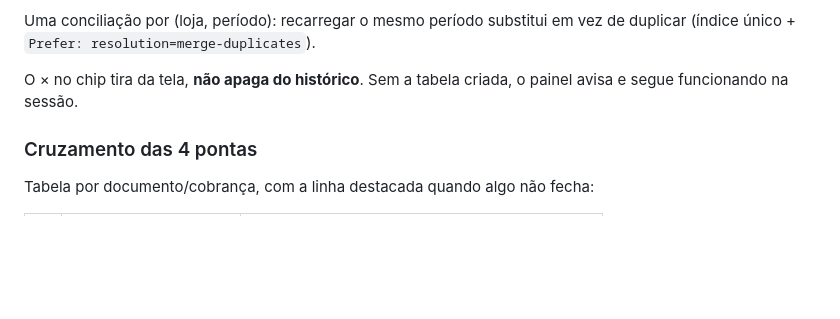
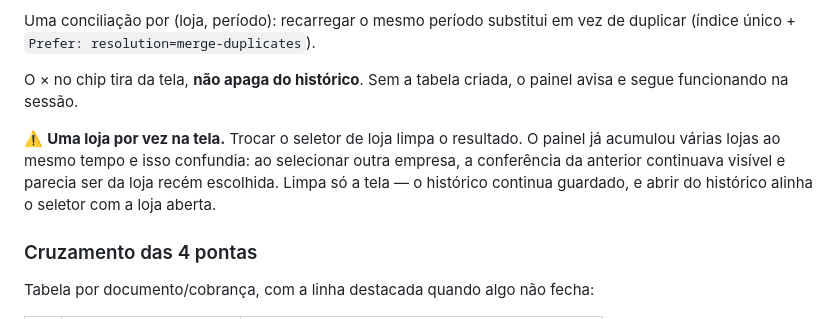
Before and after one commit to athilamgomes-ui/dashboard-equipe, a Markdown page: RUNBOOK_CONFERENCIA_CAIXA.md, the part around the change. Drawn GitHub-style; blank space fills up the shorter version.

Commit message:
runbook: registra a regra de uma loja por vez na tela
Co-Authored-By: Claude Opus 5 <noreply@anthropic.com>

```diff
--- a/RUNBOOK_CONFERENCIA_CAIXA.md
+++ b/RUNBOOK_CONFERENCIA_CAIXA.md
@@ -199,6 +199,11 @@ Uma conciliação por (loja, período): recarregar o mesmo período substitui em
 O × no chip tira da tela, **não apaga do histórico**. Sem a tabela criada, o painel avisa e
 segue funcionando na sessão.
 
+⚠️ **Uma loja por vez na tela.** Trocar o seletor de loja limpa o resultado. O painel já
+acumulou várias lojas ao mesmo tempo e isso confundia: ao selecionar outra empresa, a
+conferência da anterior continuava visível e parecia ser da loja recém escolhida. Limpa só a
+tela — o histórico continua guardado, e abrir do histórico alinha o seletor com a loja aberta.
+
 ### Cruzamento das 4 pontas
 
 Tabela por documento/cobrança, com a linha destacada quando algo não fecha:
```
